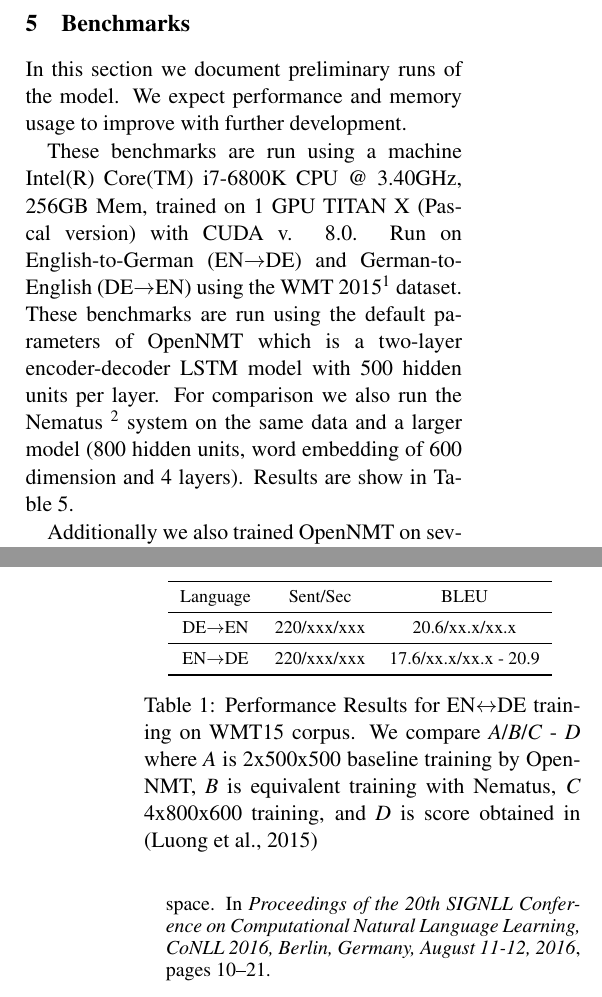
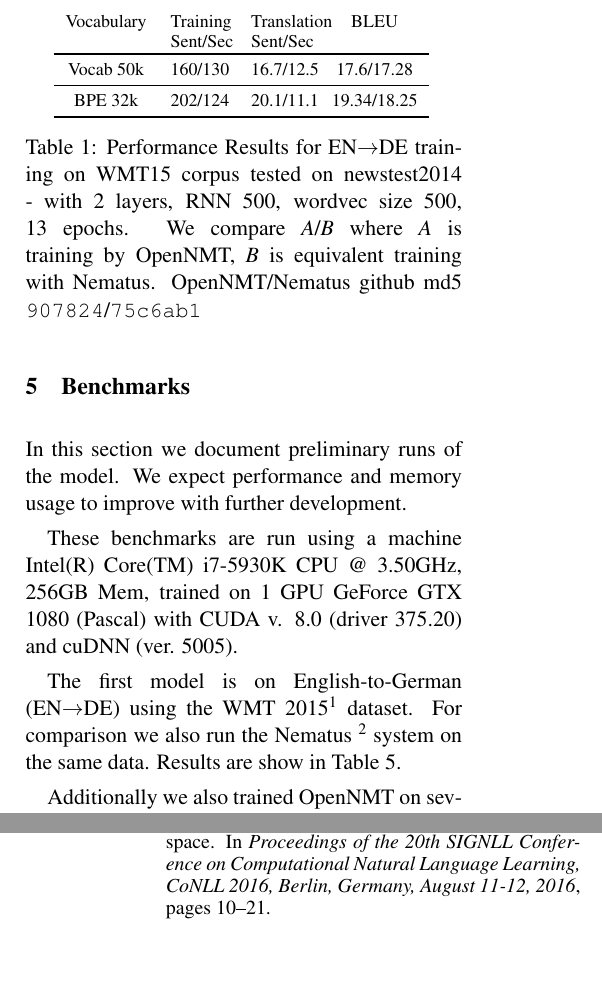
Before and after one commit to OpenNMT/papers, a LaTeX paper (writeup.tex): two parts of the columns of pages 4 and 5 of 6, joined at a grey line, cut at the place of the change, the shorter picture padded with empty space. Compiled offline with pdfLaTeX.

Commit message:
add Nematus results

```diff
--- a/writeup.tex
+++ b/writeup.tex
@@ -378,15 +378,12 @@ and is also open-sourced as \url{http://github.com/opennmt/im2text}.
 In this section we document preliminary runs of the model. We expect
 performance and memory usage to improve with further development.
 
-These benchmarks are run using a machine Intel(R) Core(TM) i7-6800K CPU @
-3.40GHz, 256GB Mem, trained on 1 GPU TITAN X (Pascal version) with
-CUDA v. 8.0.  Run on English-to-German (EN$\rightarrow$DE) and
-German-to-English (DE$\rightarrow$EN) using the WMT 2015\footnote{\url{http://statmt.org/wmt15}}
-dataset. These benchmarks are run using the default parameters of
-OpenNMT which is a two-layer encoder-decoder LSTM model with 500
-hidden units per layer. For comparison we also run the Nematus \footnote{\url{https://github.com/rsennrich/nematus}} system on
-the same data and a larger model (800 hidden units, word embedding of 600 dimension and 4 layers). Results are show in Table~\ref{tab:res}.
+These benchmarks are run using a machine Intel(R) Core(TM) i7-5930K CPU @ 3.50GHz, 256GB Mem, trained on 1 GPU GeForce GTX 1080 (Pascal) with
+CUDA v. 8.0 (driver 375.20) and cuDNN (ver. 5005).
 
+The first model is on English-to-German (EN$\rightarrow$DE) using the WMT 2015\footnote{\url{http://statmt.org/wmt15}}
+dataset. For comparison we also run the Nematus \footnote{\url{https://github.com/rsennrich/nematus}} system on
+the same data. Results are show in Table~\ref{tab:res}.
 
 Additionally we also trained OpenNMT on several non-standard
 translation tasks. First is a summarization model \cite{} ...
@@ -405,17 +402,16 @@ Comparative results between multiway translation and each of the 20 independent
 \begin{table}
  \small
   \centering
-  \begin{tabular}{cccc}
+  \begin{tabular}{cp{10mm}p{10mm}c}
+     Vocabulary & Training\newline Sent/Sec & Translation\newline Sent/Sec & BLEU \\
     \toprule
-     Language & Sent/Sec & BLEU \\
+    Vocab 50k& 160/130 & 16.7/12.5 & 17.6/17.28\\
     \midrule
-    DE$\rightarrow$EN& 220/xxx/xxx & 20.6/xx.x/xx.x\\
-    \midrule
-    EN$\rightarrow$DE& 220/xxx/xxx & 17.6/xx.x/xx.x - 20.9\\
+    BPE 32k& 202/124 & 20.1/11.1 & 19.34/18.25\\
     \bottomrule
   \end{tabular}
   \label{tab:res}
-  \caption{Performance Results for EN$\leftrightarrow$DE training on WMT15 corpus. We compare {\it A}/{\it B}/{\it C} - {\it D} where {\it A} is 2x500x500 baseline training by OpenNMT, {\it B} is equivalent training with Nematus, {\it C} 4x800x600 training, and {\it D} is score obtained in \cite{Luong2015}}
+  \caption{Performance Results for EN$\rightarrow$DE training on WMT15 corpus tested on newstest2014 - with 2 layers, RNN 500, wordvec size 500, 13 epochs. We compare {\it A}/{\it B} where {\it A} is  training by OpenNMT, {\it B} is equivalent training with Nematus. OpenNMT/Nematus github md5 {\tt 907824}/{\tt 75c6ab1} }
 \end{table}
 
 \begin{table*}
```
Also changed, not shown: writeup.pdf.
